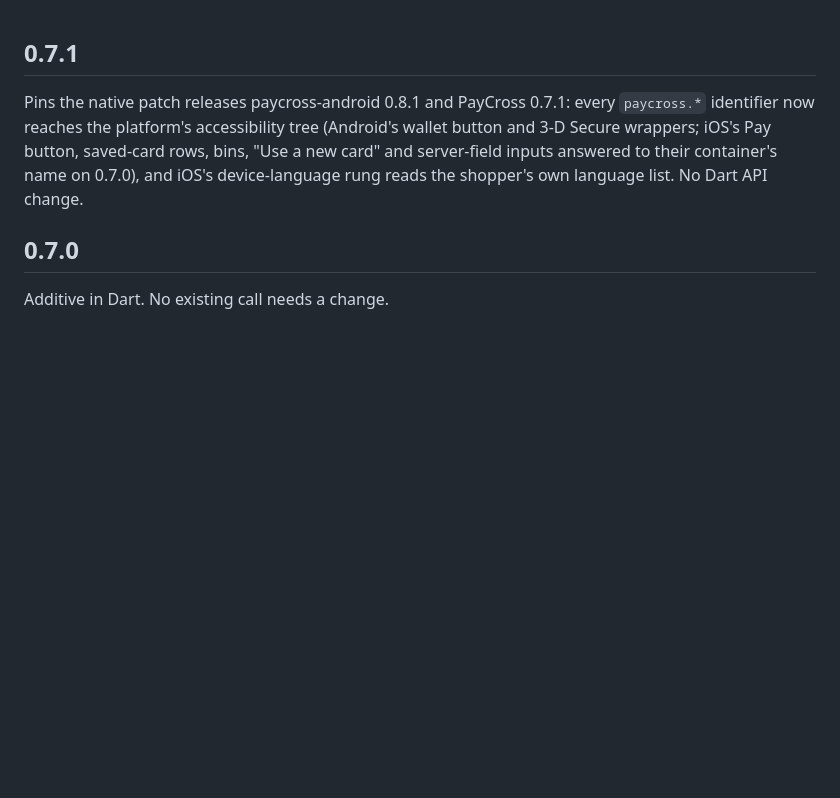
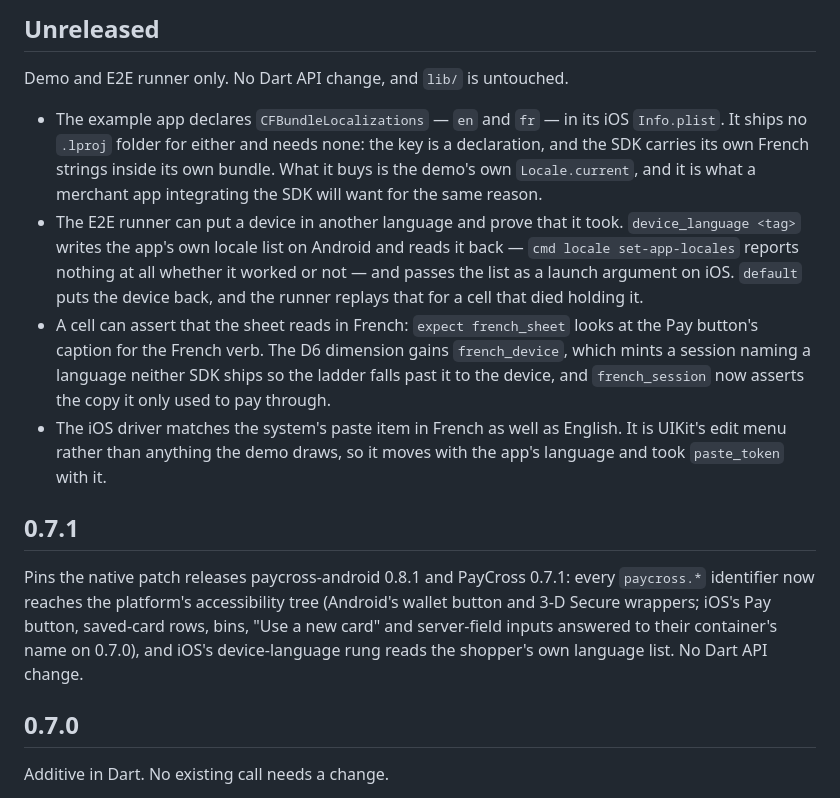
Before and after one commit to paycross/paycross-flutter, a Markdown page: CHANGELOG.md, the part around the change. Drawn GitHub-style; blank space fills up the shorter version.

Commit message:
Say all of it in the README and the changelog
The runner's README gains the two new grammar rows, the reason `expect
french_sheet` reads one word, the third rung's precondition -- a session tag
neither SDK ships -- and the row in the deliberate-asymmetries table for how
each platform sets a device's language and why iOS refuses to write one.

The rig-guards section is rewritten around the restore rather than around
`on`/`off`, which is what `cells.TEARDOWN` now says.

Claude-Session: https://claude.ai/code/session_01ESYanixFjGbbKEGjgYKeDq

```diff
--- a/CHANGELOG.md
+++ b/CHANGELOG.md
@@ -1,3 +1,27 @@
+## Unreleased
+
+Demo and E2E runner only. No Dart API change, and `lib/` is untouched.
+
+* The example app declares `CFBundleLocalizations` — `en` and `fr` — in its iOS
+  `Info.plist`. It ships no `.lproj` folder for either and needs none: the key
+  is a declaration, and the SDK carries its own French strings inside its own
+  bundle. What it buys is the demo's own `Locale.current`, and it is what a
+  merchant app integrating the SDK will want for the same reason.
+* The E2E runner can put a device in another language and prove that it took.
+  `device_language <tag>` writes the app's own locale list on Android and reads
+  it back — `cmd locale set-app-locales` reports nothing at all whether it
+  worked or not — and passes the list as a launch argument on iOS. `default`
+  puts the device back, and the runner replays that for a cell that died
+  holding it.
+* A cell can assert that the sheet reads in French: `expect french_sheet` looks
+  at the Pay button's caption for the French verb. The D6 dimension gains
+  `french_device`, which mints a session naming a language neither SDK ships so
+  the ladder falls past it to the device, and `french_session` now asserts the
+  copy it only used to pay through.
+* The iOS driver matches the system's paste item in French as well as English.
+  It is UIKit's edit menu rather than anything the demo draws, so it moves with
+  the app's language and took `paste_token` with it.
+
 ## 0.7.1
 
 Pins the native patch releases paycross-android 0.8.1 and PayCross 0.7.1: every
```
Also changed, not shown: 1 other file.
